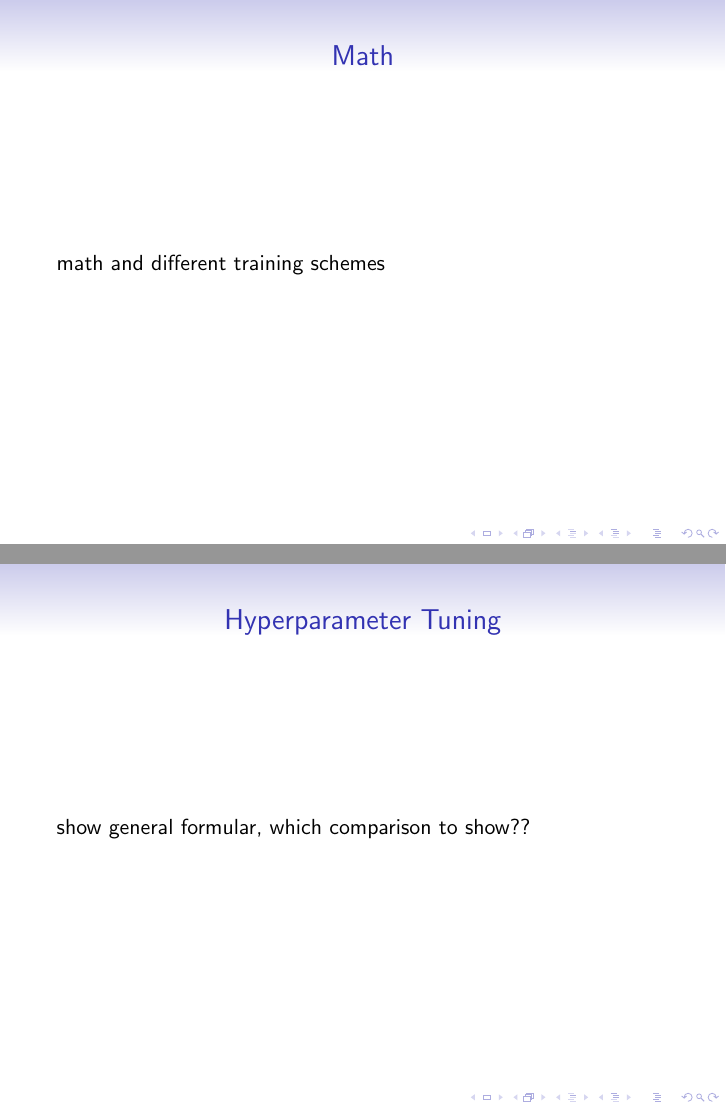
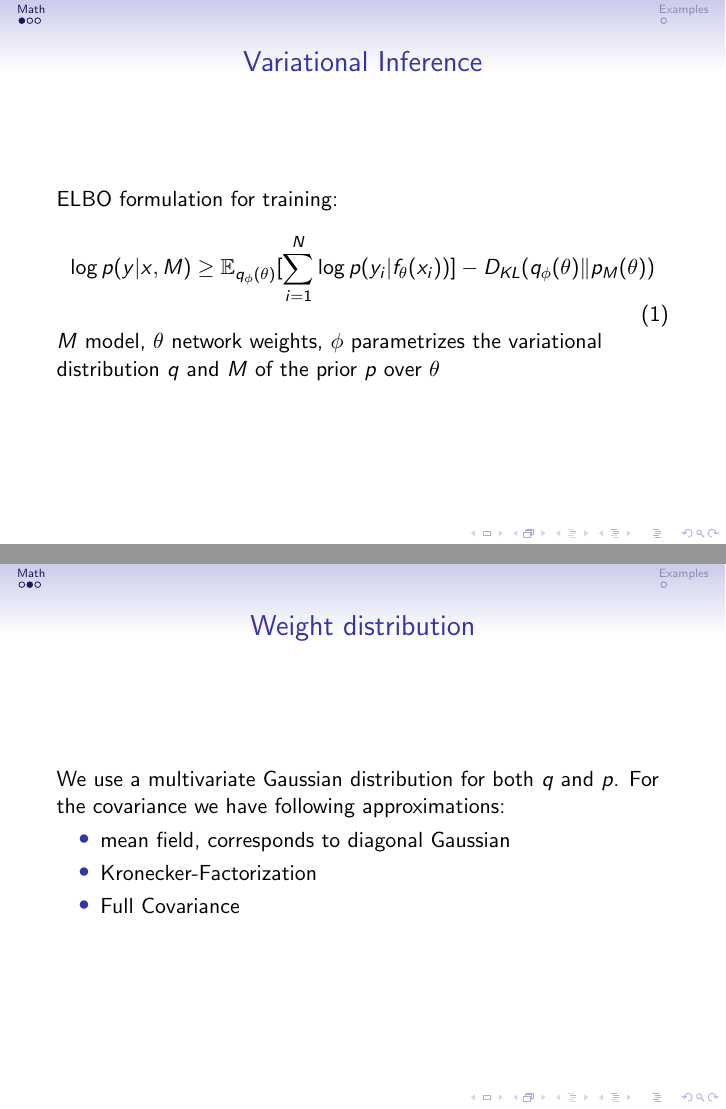
Before and after one commit to philippvb/ResearchProjectLLVI, LaTeX slides (presentations/shortpresentation_13_11/presentation.tex): pages 3 and 4 of 6, joined at a grey line. Compiled offline with pdfLaTeX.

```diff
--- a/presentations/shortpresentation_13_11/presentation.tex
+++ b/presentations/shortpresentation_13_11/presentation.tex
@@ -4,6 +4,9 @@
 \def\UrlBreaks{\do\/\do-} % URL breaks
 \setbeamertemplate{caption}[numbered] % number figures
 \setbeamertemplate{bibliography item}{\insertbiblabel} % bibliography numbers
+\makeatletter
+\newcommand*{\rom}[1]{\expandafter\@slowromancap\romannumeral #1@}
+\makeatother
 
 \title{Status Research Project Last-Layer Variational Inference}
 \author{Philipp von Bachmann}
@@ -27,11 +30,26 @@
             \end{itemize}
         \end{frame}
 
+        \section{Math}
         \begin{frame}
-            \frametitle{Math}
-            math and different training schemes
+            \frametitle{Variational Inference}
+            ELBO formulation for training:
+            \begin{equation}
+                \log{p(y \vert x, M)} \geq \mathbb{E}_{q_{\phi}(\theta)}[\sum_{i=1}^N \log{p(y_i \vert f_{\theta}(x_i))}] - D_{KL}(q_{\phi}(\theta) \Vert p_{M}(\theta))
+            \end{equation}
+            $M$ model, $\theta$ network weights, $\phi$ parametrizes the variational distribution $q$ and $M$ of the prior $p$ over $\theta$
+        \end{frame}
+
+        \begin{frame}
+            \frametitle{Weight distribution}
+            We use a multivariate Gaussian distribution for both $q$ and $p$.
+            For the covariance we have following approximations:
+            \begin{itemize}
+                \item mean field, corresponds to diagonal Gaussian
+                \item Kronecker-Factorization
+                \item Full Covariance
+            \end{itemize}
         \end{frame}
 
         \begin{frame}
             \frametitle{Hyperparameter Tuning}
-            show general formular, which comparison to show??
@@ -39,3 +65,4 @@
+        \section{Examples}
 
         \begin{frame}
             \frametitle{Regression}
```
Also changed, not shown: presentations/shortpresentation_13_11/images/Regression/kernel_comparison.jpg (added), presentations/shortpresentation_13_11/presentation.tex (49 more changed lines), 1 other file.
